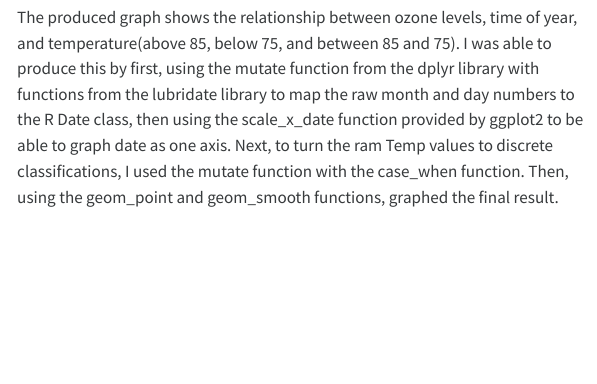
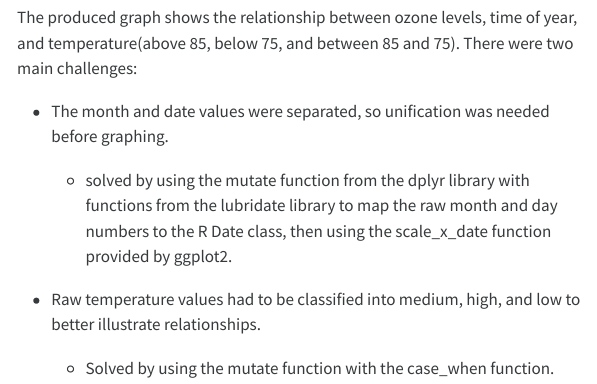
Before and after one commit to TTong519/AiReadiSummer2026, a Quarto document (Notebooks/AQstuff.qmd): the page in a window 1100 px wide, from 1040 px down. The pictures show the output file Notebooks/AQstuff.html that the author committed with the source, opened offline; menus at the side of the page are left out; long lines of code are wrapped.

Commit message:
changed content to be bullet points for readability

````diff
--- a/Notebooks/AQstuff.qmd
+++ b/Notebooks/AQstuff.qmd
@@ -34,4 +34,12 @@ ggplot() +
   scale_x_date(date_breaks = "1 month", date_labels = "%B", expand = c(0.05, 0)) + labs(title = "New York Air Quality, 1973, May - October", y = "Ozone", x = "Date")
 ```
 
-The produced graph shows the relationship between ozone levels, time of year, and temperature(above 85, below 75, and between 85 and 75). I was able to produce this by first, using the mutate function from the dplyr library with functions from the lubridate library to map the raw month and day numbers to the R Date class, then using the scale_x_date function provided by ggplot2 to be able to graph date as one axis. Next, to turn the ram Temp values to discrete classifications, I used the mutate function with the case_when function. Then, using the geom_point and geom_smooth functions, graphed the final result.
+The produced graph shows the relationship between ozone levels, time of year, and temperature(above 85, below 75, and between 85 and 75). There were two main challenges:
+
+- The month and date values were separated, so unification was needed before graphing.
+
+  - solved by using the mutate function from the dplyr library with functions from the lubridate library to map the raw month and day numbers to the R Date class, then using the scale_x_date function provided by ggplot2.
+
+- Raw temperature values had to be classified into medium, high, and low to better illustrate relationships.
+
+  - Solved by using the mutate function with the case_when function.
````
Also changed, not shown: Notebooks/AQstuff.html.
